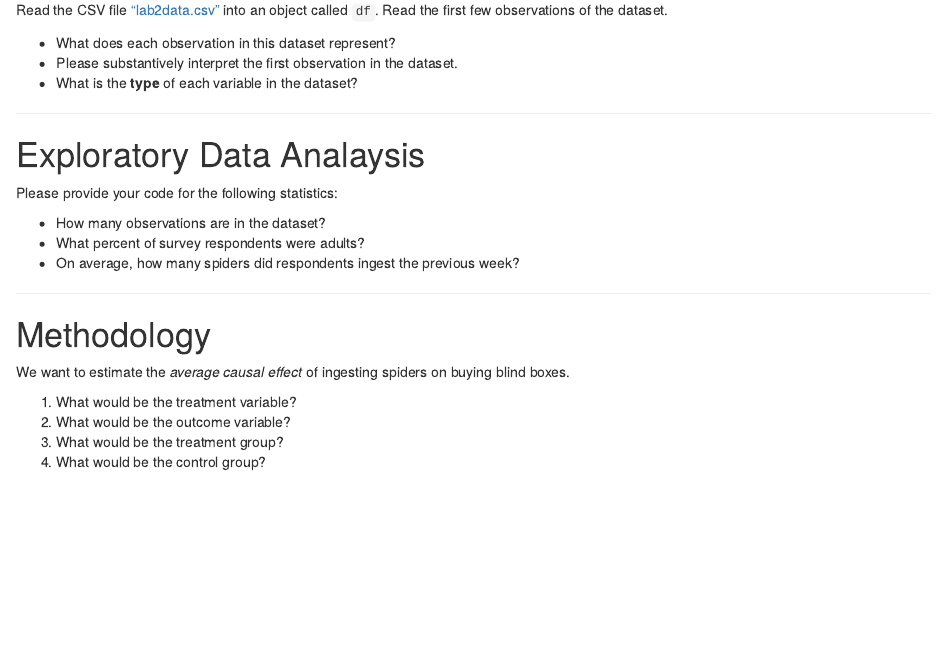
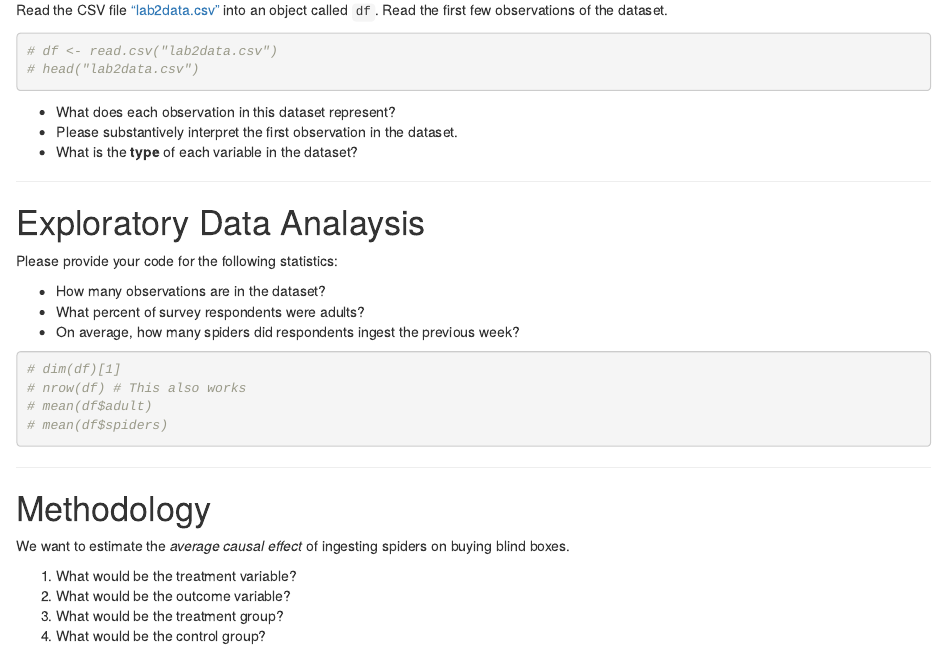
Before and after one commit to yuanzhouwang/yzwang-teaching, an R Markdown document (Lab 2 Pt2.Rmd): the page in a window 1100 px wide, from 500 px down. Rendered offline with R 4.5, knitr and Pandoc, with nearby package versions.

Commit message:
Update Lab 2 Pt2.Rmd

````diff
--- a/Lab 2 Pt2.Rmd
+++ b/Lab 2 Pt2.Rmd
@@ -27,6 +27,12 @@ I hypothesize that the ingestion of spiders while asleep **causes** individuals'
 
 Read the CSV file ["lab2data.csv"](https://github.com/yuanzhouwang/yzwang-teaching/blob/main/lab2data.csv) into an object called `df`. Read the first few observations of the dataset.
 
+```{r}
+# df <- read.csv("lab2data.csv")
+# head("lab2data.csv")
+```
+
+
 -   What does each observation in this dataset represent?
 -   Please substantively interpret the first observation in the dataset.
 -   What is the **type** of each variable in the dataset?
@@ -40,6 +46,14 @@ Please provide your code for the following statistics:
 -   How many observations are in the dataset?
 -   What percent of survey respondents were adults?
 -   On average, how many spiders did respondents ingest the previous week?
+
+```{r}
+# dim(df)[1]
+# nrow(df) # This also works
+# mean(df$adult)
+# mean(df$spiders)
+```
+
 
 ---
 
````
